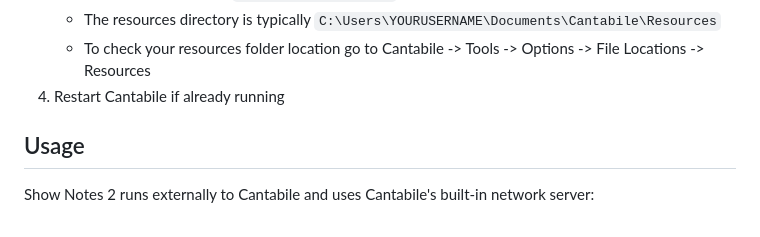
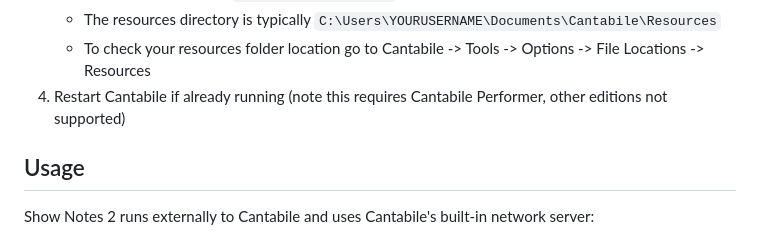
Before and after one commit to toptensoftware/cantabile-shownotes, a Markdown page: readme.md, the part around the change. GitHub-like rendering.

Commit message:
Performer note

```diff
--- a/readme.md
+++ b/readme.md
@@ -46,7 +46,7 @@ To install Show Notes 2:
     - Copy the downloaded `shownotes2.webfolder` to your "Resources" directory.
     - The resources directory is typically `C:\Users\YOURUSERNAME\Documents\Cantabile\Resources`
     - To check your resources folder location go to Cantabile -> Tools -> Options -> File Locations -> Resources
-4. Restart Cantabile if already running
+4. Restart Cantabile if already running (note this requires Cantabile Performer, other editions not supported)
 
 ## Usage
 
```
